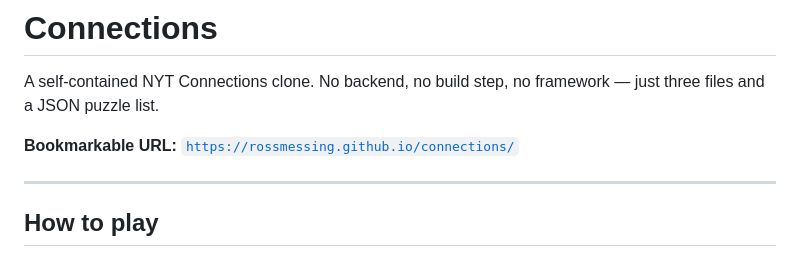
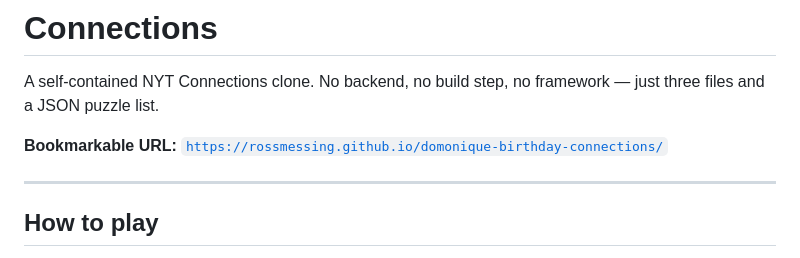
Before and after one commit to rossmessing/domonique-birthday-connections, a Markdown page: README.md, the part around the change. Drawn GitHub-style.

Commit message:
Change bookmarkable URL in README
Updated the bookmarkable URL to point to a new location.

```diff
--- a/README.md
+++ b/README.md
@@ -2,7 +2,7 @@
 
 A self-contained NYT Connections clone. No backend, no build step, no framework — just three files and a JSON puzzle list.
 
-**Bookmarkable URL:** [`https://rossmessing.github.io/connections/`](https://rossmessing.github.io/connections/)
+**Bookmarkable URL:** [`https://rossmessing.github.io/domonique-birthday-connections/`](https://rossmessing.github.io/domonique-birthday-connections/)
 
 ---
 
```
